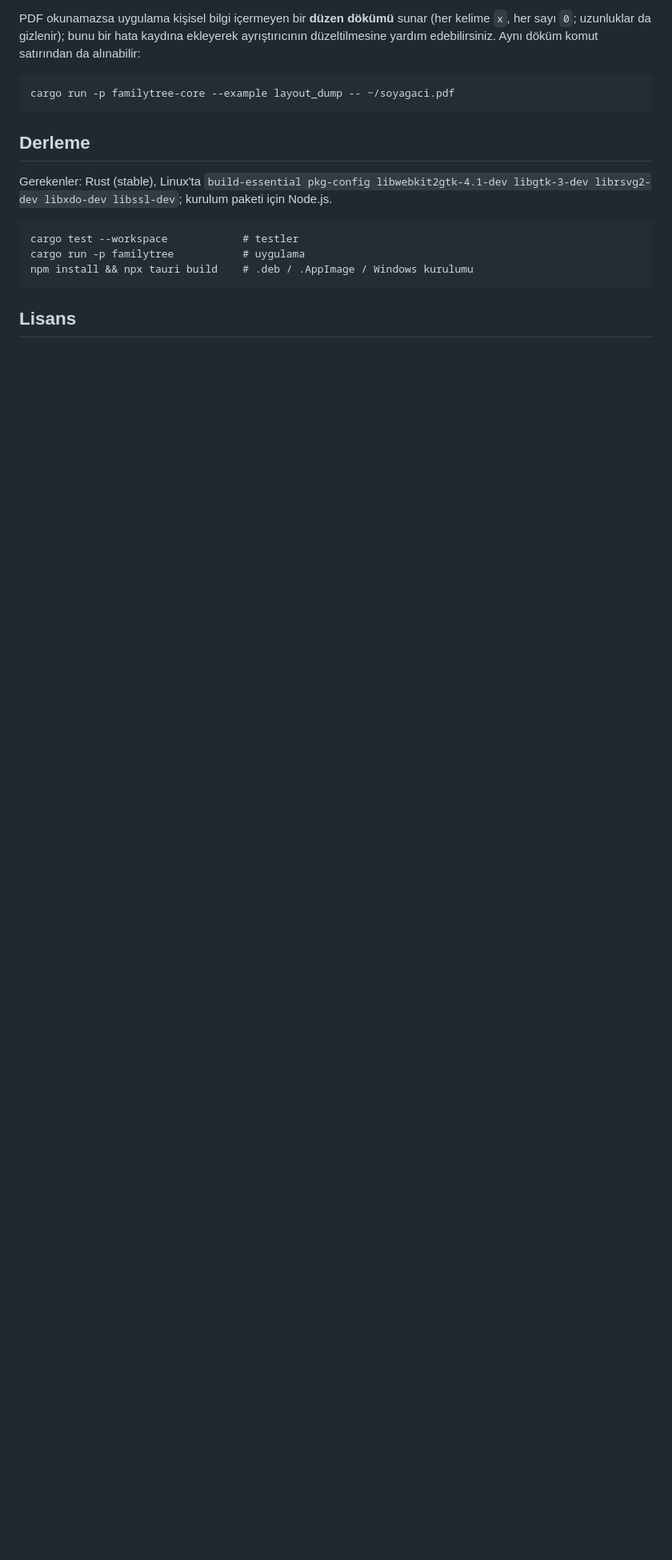
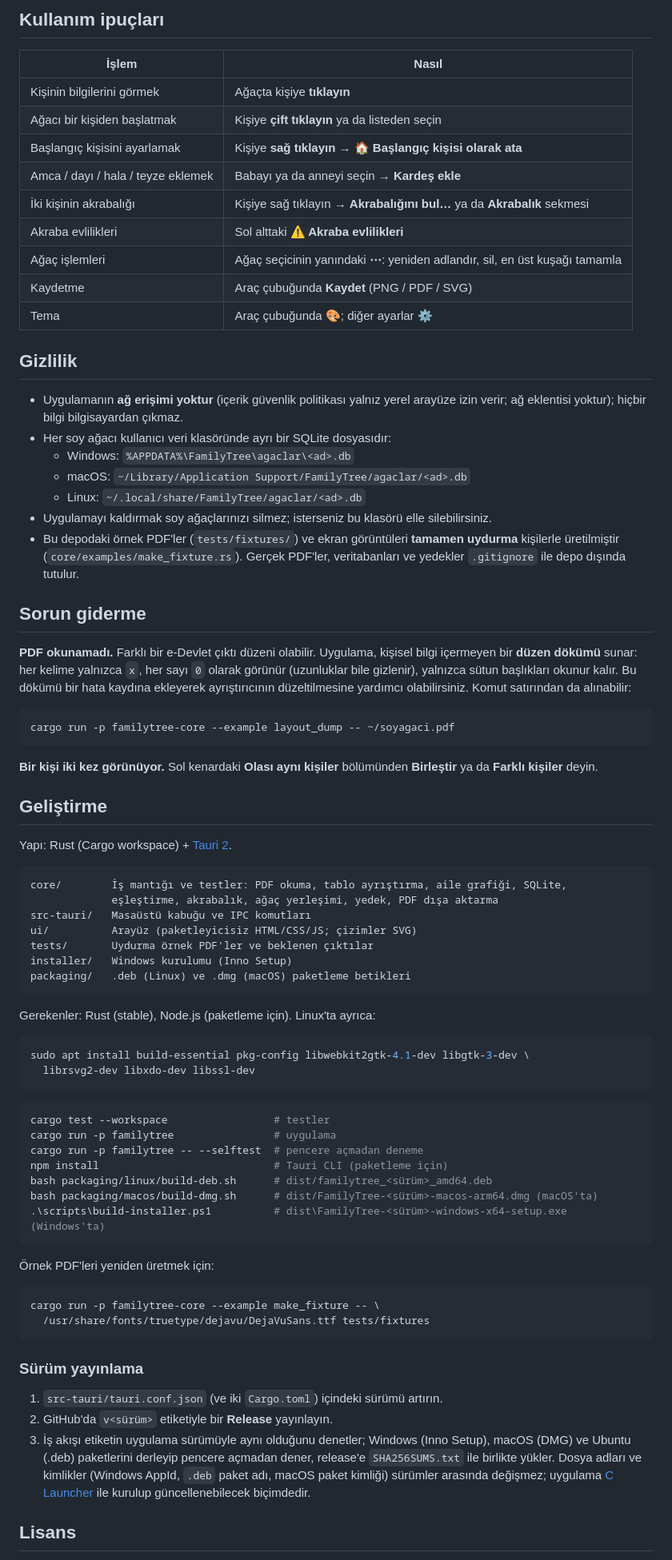
Before and after one commit to cafercan/FamilyTree, a Markdown page: README.md, the part around one of its changes. Shown at 80% size. Drawn GitHub-style; blank space fills up the shorter version.

````diff
--- a/README.md
+++ b/README.md
@@ -64,22 +125,92 @@ Kuzenlerinizin, eşinizin ya da diğer akrabalarınızın PDF'lerini de aynı yo
 
-PDF okunamazsa uygulama kişisel bilgi içermeyen bir **düzen dökümü**
-sunar (her kelime `x`, her sayı `0`; uzunluklar da gizlenir); bunu bir hata kaydına ekleyerek ayrıştırıcının düzeltilmesine yardım edebilirsiniz.
-Aynı döküm komut satırından da alınabilir:
+## Kullanım ipuçları
 
-```
+| İşlem | Nasıl |
+|---|---|
+| Kişinin bilgilerini görmek | Ağaçta kişiye **tıklayın** |
+| Ağacı bir kişiden başlatmak | Kişiye **çift tıklayın** ya da listeden seçin |
+| Başlangıç kişisini ayarlamak | Kişiye **sağ tıklayın → 🏠 Başlangıç kişisi olarak ata** |
+| Amca / dayı / hala / teyze eklemek | Babayı ya da anneyi seçin → **Kardeş ekle** |
+| İki kişinin akrabalığı | Kişiye sağ tıklayın → **Akrabalığını bul…** ya da **Akrabalık** sekmesi |
+| Akraba evlilikleri | Sol alttaki **⚠ Akraba evlilikleri** |
+| Ağaç işlemleri | Ağaç seçicinin yanındaki **⋯**: yeniden adlandır, sil, en üst kuşağı tamamla |
+| Kaydetme | Araç çubuğunda **Kaydet** (PNG / PDF / SVG) |
+| Tema | Araç çubuğunda **🎨**; diğer ayarlar **⚙** |
+
+## Gizlilik
+
+- Uygulamanın **ağ erişimi yoktur** (içerik güvenlik politikası yalnız yerel arayüze izin verir;
+  ağ eklentisi yoktur); hiçbir bilgi bilgisayardan çıkmaz.
+- Her soy ağacı kullanıcı veri klasöründe ayrı bir SQLite dosyasıdır:
+  - Windows: `%APPDATA%\FamilyTree\agaclar\<ad>.db`
+  - macOS: `~/Library/Application Support/FamilyTree/agaclar/<ad>.db`
+  - Linux: `~/.local/share/FamilyTree/agaclar/<ad>.db`
+- Uygulamayı kaldırmak soy ağaçlarınızı silmez; isterseniz bu klasörü elle silebilirsiniz.
+- Bu depodaki örnek PDF'ler (`tests/fixtures/`) ve ekran görüntüleri **tamamen uydurma**
+  kişilerle üretilmiştir (`core/examples/make_fixture.rs`). Gerçek PDF'ler, veritabanları ve
+  yedekler `.gitignore` ile depo dışında tutulur.
+
+## Sorun giderme
+
+**PDF okunamadı.** Farklı bir e-Devlet çıktı düzeni olabilir. Uygulama, kişisel bilgi
+içermeyen bir **düzen dökümü** sunar: her kelime yalnızca `x`, her sayı `0` olarak görünür
+(uzunluklar bile gizlenir), yalnızca sütun başlıkları okunur kalır. Bu dökümü bir hata kaydına
+ekleyerek ayrıştırıcının düzeltilmesine yardımcı olabilirsiniz. Komut satırından da alınabilir:
+
+```bash
 cargo run -p familytree-core --example layout_dump -- ~/soyagaci.pdf
 ```
 
-## Derleme
+**Bir kişi iki kez görünüyor.** Sol kenardaki **Olası aynı kişiler** bölümünden
+**Birleştir** ya da **Farklı kişiler** deyin.
 
-Gerekenler: Rust (stable), Linux'ta `build-essential pkg-config libwebkit2gtk-4.1-dev
-libgtk-3-dev librsvg2-dev libxdo-dev libssl-dev`; kurulum paketi için Node.js.
+## Geliştirme
+
+Yapı: Rust (Cargo workspace) + [Tauri 2](https://tauri.app).
 
 ```
-cargo test --workspace            # testler
-cargo run -p familytree           # uygulama
-npm install && npx tauri build    # .deb / .AppImage / Windows kurulumu
+core/        İş mantığı ve testler: PDF okuma, tablo ayrıştırma, aile grafiği, SQLite,
+             eşleştirme, akrabalık, ağaç yerleşimi, yedek, PDF dışa aktarma
+src-tauri/   Masaüstü kabuğu ve IPC komutları
+ui/          Arayüz (paketleyicisiz HTML/CSS/JS; çizimler SVG)
+tests/       Uydurma örnek PDF'ler ve beklenen çıktılar
+installer/   Windows kurulumu (Inno Setup)
+packaging/   .deb (Linux) ve .dmg (macOS) paketleme betikleri
 ```
+
+Gerekenler: Rust (stable), Node.js (paketleme için). Linux'ta ayrıca:
+
+```bash
+sudo apt install build-essential pkg-config libwebkit2gtk-4.1-dev libgtk-3-dev \
+  librsvg2-dev libxdo-dev libssl-dev
+```
+
+```bash
+cargo test --workspace                 # testler
+cargo run -p familytree                # uygulama
+cargo run -p familytree -- --selftest  # pencere açmadan deneme
+npm install                            # Tauri CLI (paketleme için)
+bash packaging/linux/build-deb.sh      # dist/familytree_<sürüm>_amd64.deb
+bash packaging/macos/build-dmg.sh      # dist/FamilyTree-<sürüm>-macos-arm64.dmg (macOS'ta)
+.\scripts\build-installer.ps1          # dist\FamilyTree-<sürüm>-windows-x64-setup.exe (Windows'ta)
+```
+
+Örnek PDF'leri yeniden üretmek için:
+
+```bash
+cargo run -p familytree-core --example make_fixture -- \
+  /usr/share/fonts/truetype/dejavu/DejaVuSans.ttf tests/fixtures
+```
+
+### Sürüm yayınlama
+
+1. `src-tauri/tauri.conf.json` (ve iki `Cargo.toml`) içindeki sürümü artırın.
+2. GitHub'da `v<sürüm>` etiketiyle bir **Release** yayınlayın.
+3. İş akışı etiketin uygulama sürümüyle aynı olduğunu denetler; Windows (Inno Setup), macOS (DMG)
+   ve Ubuntu (.deb) paketlerini derleyip pencere açmadan dener, release'e `SHA256SUMS.txt` ile
+   birlikte yükler. Dosya adları ve kimlikler (Windows AppId, `.deb` paket adı, macOS paket
+   kimliği) sürümler arasında değişmez; uygulama [C Launcher](https://github.com/cafercan/c-launcher)
+   ile kurulup güncellenebilecek biçimdedir.
 
 ## Lisans
 
````
Also changed, not shown: other parts of README.md (+102 -41 lines), docs/ekran-koyu-tema.png (added), docs/ekran-ortak-ata.png (added), docs/screenshot.png, 13 other files.
